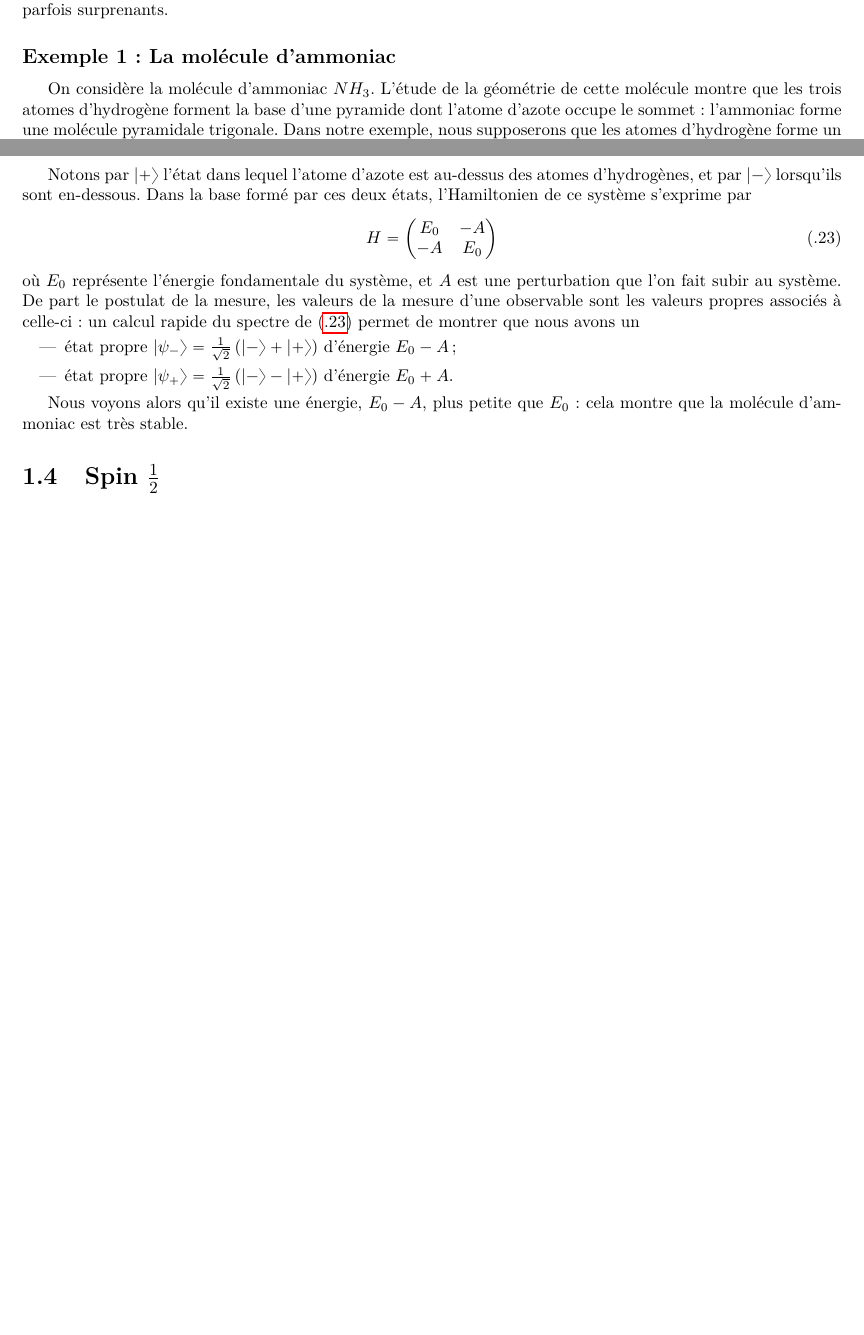
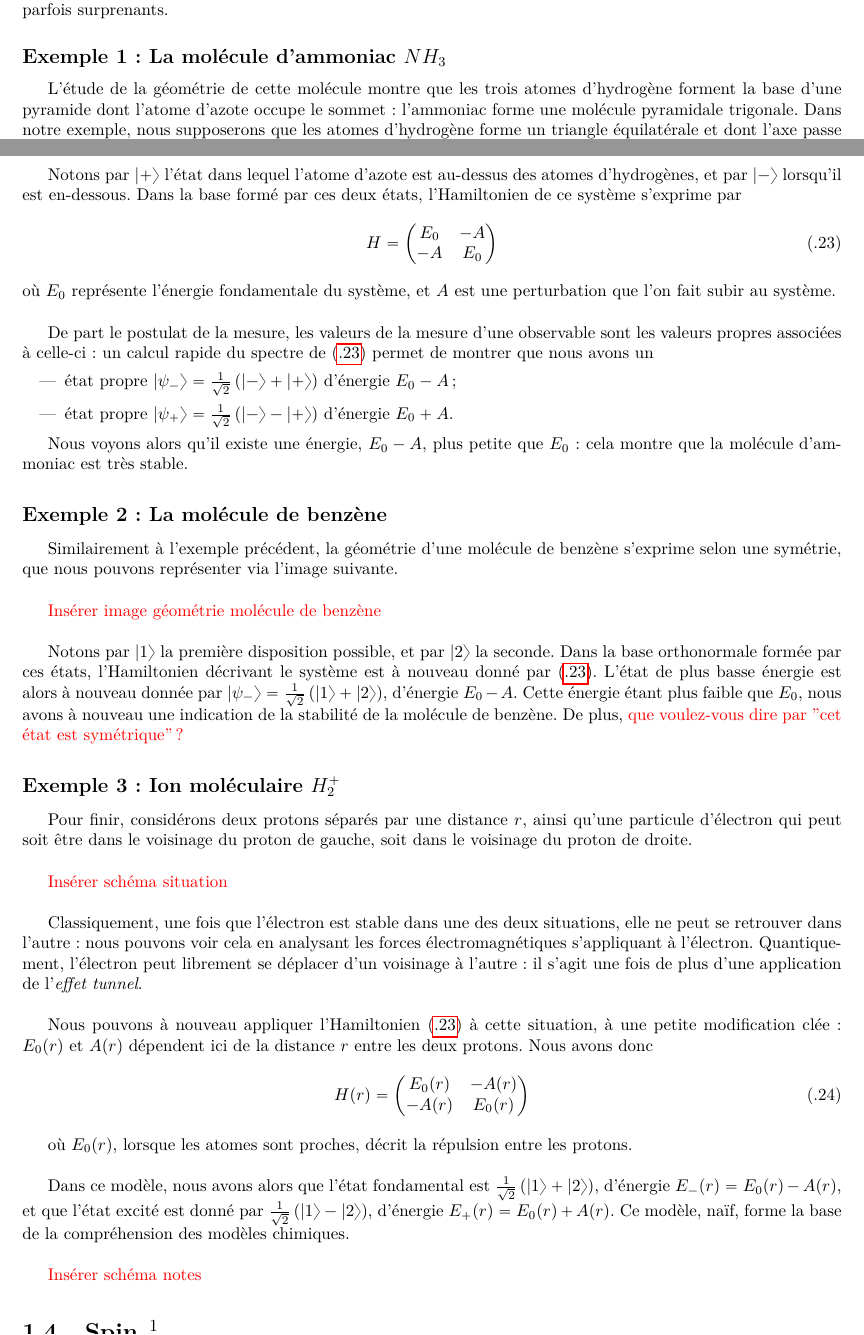
Before and after one commit to jmoeil/PHYS-F203, a LaTeX document (Chapitre 5/chapitre5.tex): two parts of pages 5 and 6 of 7 before the commit and two parts of pages 5 and 6 of 8 after it, joined at a grey line, cut so that both start at the same text, the shorter picture padded with empty space. Compiled offline with pdfLaTeX.

Commit message:
Fin rédaction `Résonance quantique`

```diff
--- a/Chapitre 5/chapitre5.tex
+++ b/Chapitre 5/chapitre5.tex
@@ -245,9 +245,9 @@ Empiquement, il se trouve que $\sin^22\theta \approx 0.85$ et $\Delta m^2 \appro
 
 Nous entamons ici l'étude de 3 exemples différents de systèmes quantiques à 2 états - des systèmes différents, mais liés par le fait qu'ils possèdent une symétrie. Cette symétrie impose des conditions menant à des résultats parfois surprenants.
 
-\subsection*{Exemple 1 : La molécule d'ammoniac}
+\subsection*{Exemple 1 : La molécule d'ammoniac $NH_3$}
 
-On considère la molécule d'ammoniac $NH_3$. L'étude de la géométrie de cette molécule montre que les trois atomes d'hydrogène forment la base d'une pyramide dont l'atome d'azote occupe le sommet : l'ammoniac forme une molécule pyramidale trigonale. Dans notre exemple, nous supposerons que les atomes d'hydrogène forme un triangle équilatérale et dont l'axe passe toujours par l'atome d'azote. Nous avons alors que l'énergie potentielle du système n'est fonction que de la distance entre l'atome d'azote et le triangle équilatérale formé par les atomes d'hydrogène. En particulier, le système admet alors une symétrie par rapport au plan $x = 0$: cela impose à la fonction de l'énergie potentielle $V(x)$ d'être paire selon la variable $x$.\\
+L'étude de la géométrie de cette molécule montre que les trois atomes d'hydrogène forment la base d'une pyramide dont l'atome d'azote occupe le sommet : l'ammoniac forme une molécule pyramidale trigonale. Dans notre exemple, nous supposerons que les atomes d'hydrogène forme un triangle équilatérale et dont l'axe passe toujours par l'atome d'azote. Nous avons alors que l'énergie potentielle du système n'est fonction que de la distance entre l'atome d'azote et le triangle équilatérale formé par les atomes d'hydrogène. En particulier, le système admet alors une symétrie par rapport au plan $x = 0$: cela impose à la fonction de l'énergie potentielle $V(x)$ d'être paire selon la variable $x$.\\
 
 \color{red} \textbf{Insérer schéma molécule $NH_3$.} \color{black}\\
 
@@ -257,7 +257,7 @@ Soit $|x| = b$ la distance minimisant l'énergie potentielle. Puisque l'énergie
 
 Que prédit la mécanique quantique sur les niveaux d'énergie de ce système? Classiquement, il n'est pas possible pour une particule d'énergie inférieure à $V_1$ de franchir la barrière de potentiel placée en $x=0$. Nous aurions alors que l'atome d'azote resterai toujours du même côté du plan formé par les atomes d'hydrogène. Cependant, comme nous l'avons étudié en \ref{chap2:potentiel carre}, le phénomène d'effet tunnel autorise les états d'énergie inférieur : l'inversion de la molécule est alors une réalité quantique inexpliquée par la mécanique classique.\\
 
-Notons par $\ket{+}$ l'état dans lequel l'atome d'azote est au-dessus des atomes d'hydrogènes, et par $\ket{-}$ lorsqu'ils sont en-dessous. Dans la base formé par ces deux états, l'Hamiltonien de ce système s'exprime par
+Notons par $\ket{+}$ l'état dans lequel l'atome d'azote est au-dessus des atomes d'hydrogènes, et par $\ket{-}$ lorsqu'il est en-dessous. Dans la base formé par ces deux états, l'Hamiltonien de ce système s'exprime par
 \begin{equation}
     H =
     \begin{pmatrix}
@@ -265,8 +265,9 @@ Notons par $\ket{+}$ l'état dans lequel l'atome d'azote est au-dessus des atome
         -A & E_0
     \end{pmatrix}\label{eq:Hamiltonien applications}
 \end{equation}
-où $E_0$ représente l'énergie fondamentale du système, et $A$ est une perturbation que l'on fait subir au système.
-De part le postulat de la mesure, les valeurs de la mesure d'une observable sont les valeurs propres associés à celle-ci : un calcul rapide du spectre de \eqref{eq:Hamiltonien applications} permet de montrer que nous avons un
+où $E_0$ représente l'énergie fondamentale du système, et $A$ est une perturbation que l'on fait subir au système.\\
+
+De part le postulat de la mesure, les valeurs de la mesure d'une observable sont les valeurs propres associées à celle-ci : un calcul rapide du spectre de \eqref{eq:Hamiltonien applications} permet de montrer que nous avons un
 \begin{itemize}
     \item état propre $\ket{\psi_-} = \frac{1}{\sqrt{2}}\left(\ket{-}+\ket{+}\right)$ d'énergie $E_0-A$ ;
     \item état propre $\ket{\psi_+} = \frac{1}{\sqrt{2}}\left(\ket{-}-\ket{+}\right)$ d'énergie $E_0+A$.
@@ -274,12 +275,35 @@ De part le postulat de la mesure, les valeurs de la mesure d'une observable sont
 
 Nous voyons alors qu'il existe une énergie, $E_0-A$, plus petite que $E_0$ : cela montre que la molécule d'ammoniac est très stable.
 
+\subsection*{Exemple 2 : La molécule de benzène}
 
-%\subsection*{Exemple 2 : la molécule de benzène}
+Similairement à l'exemple précédent, la géométrie d'une molécule de benzène s'exprime selon une symétrie, que nous pouvons représenter via l'image suivante.\\
 
-%\subsection*{Exemple 3 : ion moléculaire $H_2^+$}
+\color{red} Insérer image géométrie molécule de benzène \color{black}\\
 
-% Bla,bla, ... compléter !
+Notons par $\ket{1}$ la première disposition possible, et par $\ket{2}$ la seconde. Dans la base orthonormale formée par ces états, l'Hamiltonien décrivant le système est à nouveau donné par \eqref{eq:Hamiltonien applications}. L'état de plus basse énergie est alors à nouveau donnée par $\ket{\psi_-} = \frac{1}{\sqrt{2}}\left(\ket{1}+\ket{2}\right)$, d'énergie $E_0-A$. Cette énergie étant plus faible que $E_0$, nous avons à nouveau une indication de la stabilité de la molécule de benzène. De plus, \color{red} que voulez-vous dire par "cet état est symétrique" ? \color{black}
+
+\subsection*{Exemple 3 : Ion moléculaire $H_2^+$}
+
+Pour finir, considérons deux protons séparés par une distance $r$, ainsi qu'une particule d'électron qui peut soit être dans le voisinage du proton de gauche, soit dans le voisinage du proton de droite.\\
+
+\color{red} Insérer schéma situation \color{black}\\
+
+Classiquement, une fois que l'électron est stable dans une des deux situations, elle ne peut se retrouver dans l'autre : nous pouvons voir cela en analysant les forces électromagnétiques s'appliquant à l'électron. Quantiquement, l'électron peut librement se déplacer d'un voisinage à l'autre : il s'agit une fois de plus d'une application de l'\textit{effet tunnel}.\\
+
+Nous pouvons à nouveau appliquer l'Hamiltonien \eqref{eq:Hamiltonien applications} à cette situation, à une petite modification clée: $E_0(r)$ et $A(r)$ dépendent ici de la distance $r$ entre les deux protons. Nous avons donc
+\begin{equation}
+    H(r) = \begin{pmatrix}
+        E_0(r) & -A(r)\\
+        -A(r) & E_0(r)
+    \end{pmatrix}
+\end{equation}
+
+où $E_0(r)$, lorsque les atomes sont proches, décrit la répulsion entre les protons.\\
+
+Dans ce modèle, nous avons alors que l'état fondamental est $\frac{1}{\sqrt{2}}\left(\ket{1}+\ket{2}\right)$, d'énergie $E_-(r) = E_0(r)-A(r)$, et que l'état excité est donné par $\frac{1}{\sqrt{2}}\left(\ket{1}-\ket{2}\right)$, d'énergie $E_+(r) = E_0(r)+A(r)$. Ce modèle, naïf, forme la base de la compréhension des modèles chimiques.\\
+
+\color{red} Insérer schéma notes \color{black}
 
 \section{Spin $\frac{1}{2}$}
 Ce chapitre consistue une brève introduction à la quantification du moment angulaire. Débutons par une introduction au concept de groupes de rotations.
```
Also changed, not shown: Chapitre 5/chapitre5.pdf, Notesdecours.pdf.
